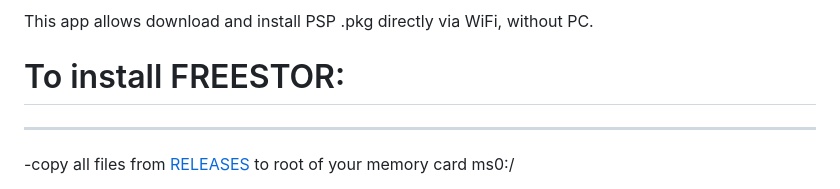
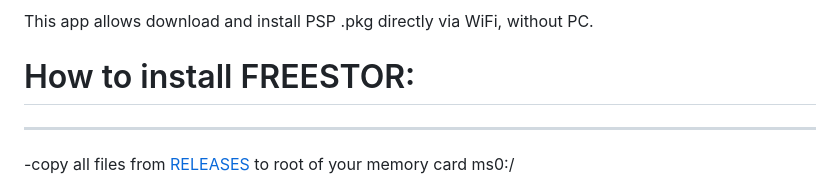
Before and after one commit to GorGylka/FREESTOR, a Markdown page: README.md, the part around the change. GitHub-like rendering.

```diff
--- a/README.md
+++ b/README.md
@@ -9,7 +9,7 @@
 
 This app allows download and install PSP .pkg directly via WiFi, without PC.
 
-# To install FREESTOR:
+# How to install FREESTOR:
 ___________________________
 -copy all files from [RELEASES](https://github.com/GorGylka/FREESTOR/releases) to root of your memory card ms0:/
 
```
